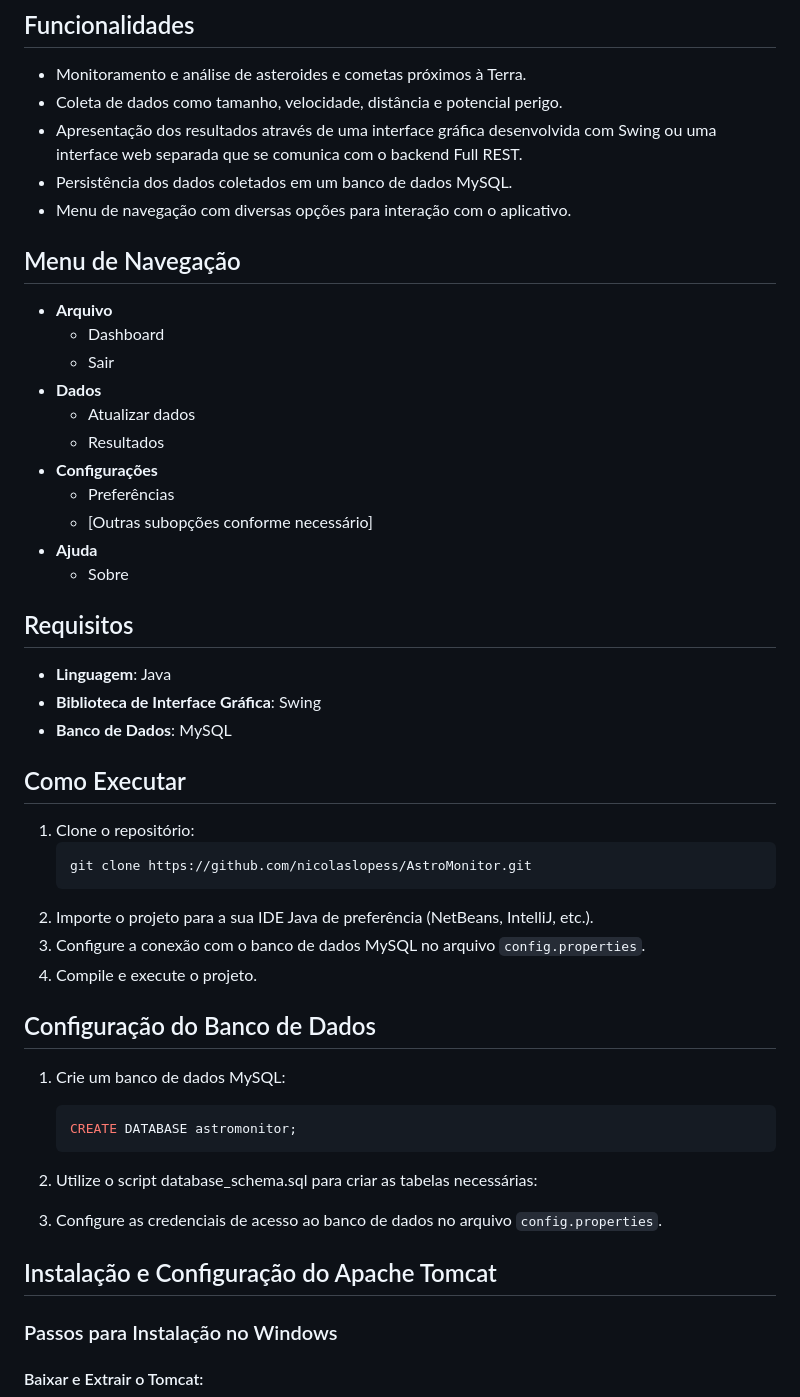
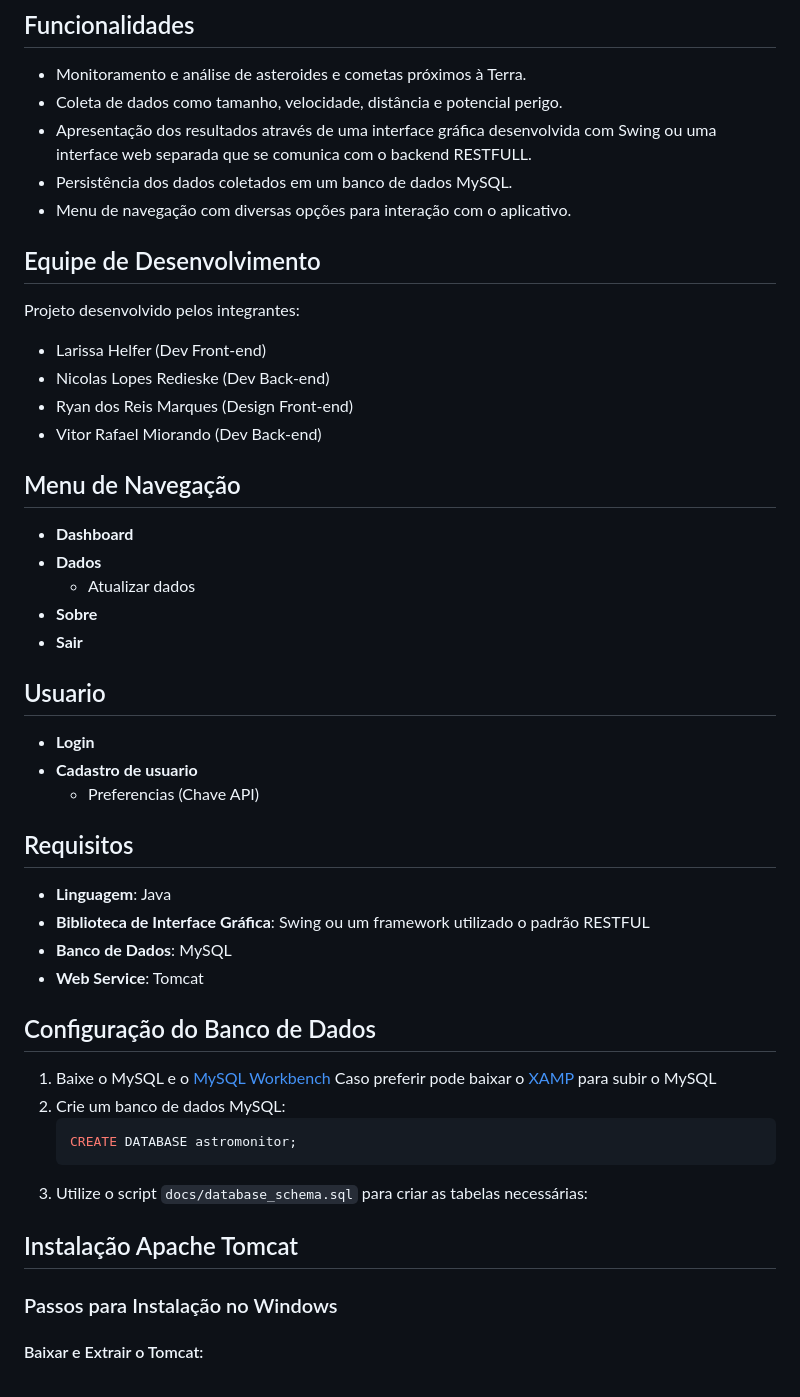
Before and after one commit to nicolaslopess/AstroMonitor, a Markdown page: README.md, the part around one of its changes. Rendered like a GitHub page.

````diff
--- a/README.md
+++ b/README.md
@@ -6,45 +6,46 @@ O AstroMonitor é um aplicativo desenvolvido em Java que utiliza a API de Objeto
 ## Funcionalidades
 - Monitoramento e análise de asteroides e cometas próximos à Terra.
 - Coleta de dados como tamanho, velocidade, distância e potencial perigo.
-- Apresentação dos resultados através de uma interface gráfica desenvolvida com Swing ou uma interface web separada que se comunica com o backend Full REST.
+- Apresentação dos resultados através de uma interface gráfica desenvolvida com Swing ou uma interface web separada que se comunica com o backend RESTFULL.
 - Persistência dos dados coletados em um banco de dados MySQL.
 - Menu de navegação com diversas opções para interação com o aplicativo.
 
+## Equipe de Desenvolvimento
+
+Projeto desenvolvido pelos integrantes:
+
+- Larissa Helfer (Dev Front-end)
+- Nicolas Lopes Redieske (Dev Back-end)
+- Ryan dos Reis Marques (Design Front-end)
+- Vitor Rafael Miorando (Dev Back-end)
+
 ## Menu de Navegação
-- **Arquivo**
-  - Dashboard
-  - Sair
+
+- **Dashboard**
 - **Dados**
   - Atualizar dados
-  - Resultados
-- **Configurações**
-  - Preferências
-  - [Outras subopções conforme necessário]
-- **Ajuda**
-  - Sobre
+- **Sobre**
+- **Sair**
+
+## Usuario
+- **Login**
+- **Cadastro de usuario**
+  - Preferencias (Chave API)
 
 ## Requisitos
 - **Linguagem**: Java
-- **Biblioteca de Interface Gráfica**: Swing
+- **Biblioteca de Interface Gráfica**: Swing ou um framework utilizado o padrão RESTFUL
 - **Banco de Dados**: MySQL
-
-## Como Executar
-1. Clone o repositório:
-   ```bash
-   git clone https://github.com/nicolaslopess/AstroMonitor.git
-2. Importe o projeto para a sua IDE Java de preferência (NetBeans, IntelliJ, etc.).
-3. Configure a conexão com o banco de dados MySQL no arquivo `config.properties`.
-4. Compile e execute o projeto.
+- **Web Service**: Tomcat
 
 ## Configuração do Banco de Dados
-1. Crie um banco de dados MySQL:
+1. Baixe o MySQL e o [MySQL Workbench](https://dev.mysql.com/downloads/workbench/) Caso preferir pode baixar o [XAMP](https://www.apachefriends.org/pt_br/index.html) para subir o MySQL
+2. Crie um banco de dados MySQL:
     ```sql
     CREATE DATABASE astromonitor;
-2. Utilize o script database_schema.sql para criar as tabelas necessárias:
+3. Utilize o script `docs/database_schema.sql` para criar as tabelas necessárias:
 
-3. Configure as credenciais de acesso ao banco de dados no arquivo `config.properties`.
-
-## Instalação e Configuração do Apache Tomcat
+## Instalação Apache Tomcat
 
 ### Passos para Instalação no Windows
 
````
Also changed, not shown: other parts of README.md (+37 -93 lines).
